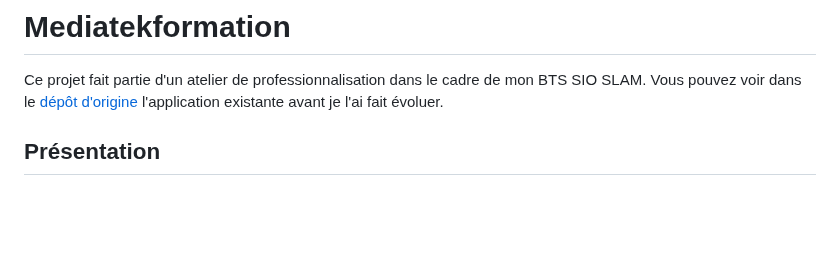
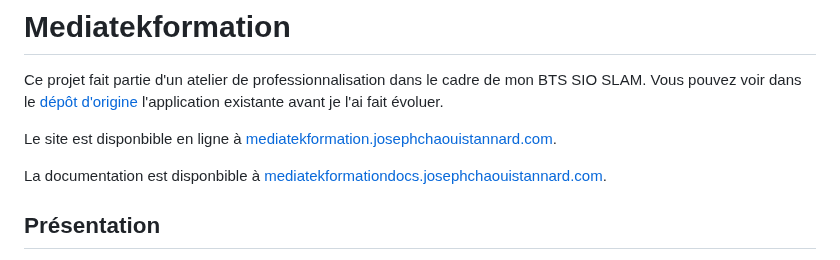
Before and after one commit to josephchaouistannard/BTS_atelier_mediatekformation, a Markdown page: README.md, the part around the change. Drawn GitHub-style; blank space fills up the shorter version.

Commit message:
Ajout de lien site et docs dans README.md

```diff
--- a/README.md
+++ b/README.md
@@ -2,6 +2,10 @@
 
 Ce projet fait partie d'un atelier de professionnalisation dans le cadre de mon BTS SIO SLAM.
 Vous pouvez voir dans le [dépôt d'origine](https://github.com/CNED-SLAM/mediatekformation) l'application existante avant je l'ai fait évoluer.
+
+Le site est disponbible en ligne à [mediatekformation.josephchaouistannard.com](https://mediatekformation.josephchaouistannard.com).
+
+La documentation est disponbible à [mediatekformationdocs.josephchaouistannard.com](https://mediatekformationdocs.josephchaouistannard.com).
 
 ## Présentation
 Ce site, développé avec Symfony 6.4, permet d'accéder aux vidéos d'auto-formation proposées par une chaîne de médiathèques et qui sont aussi accessibles sur YouTube.<br>
```
